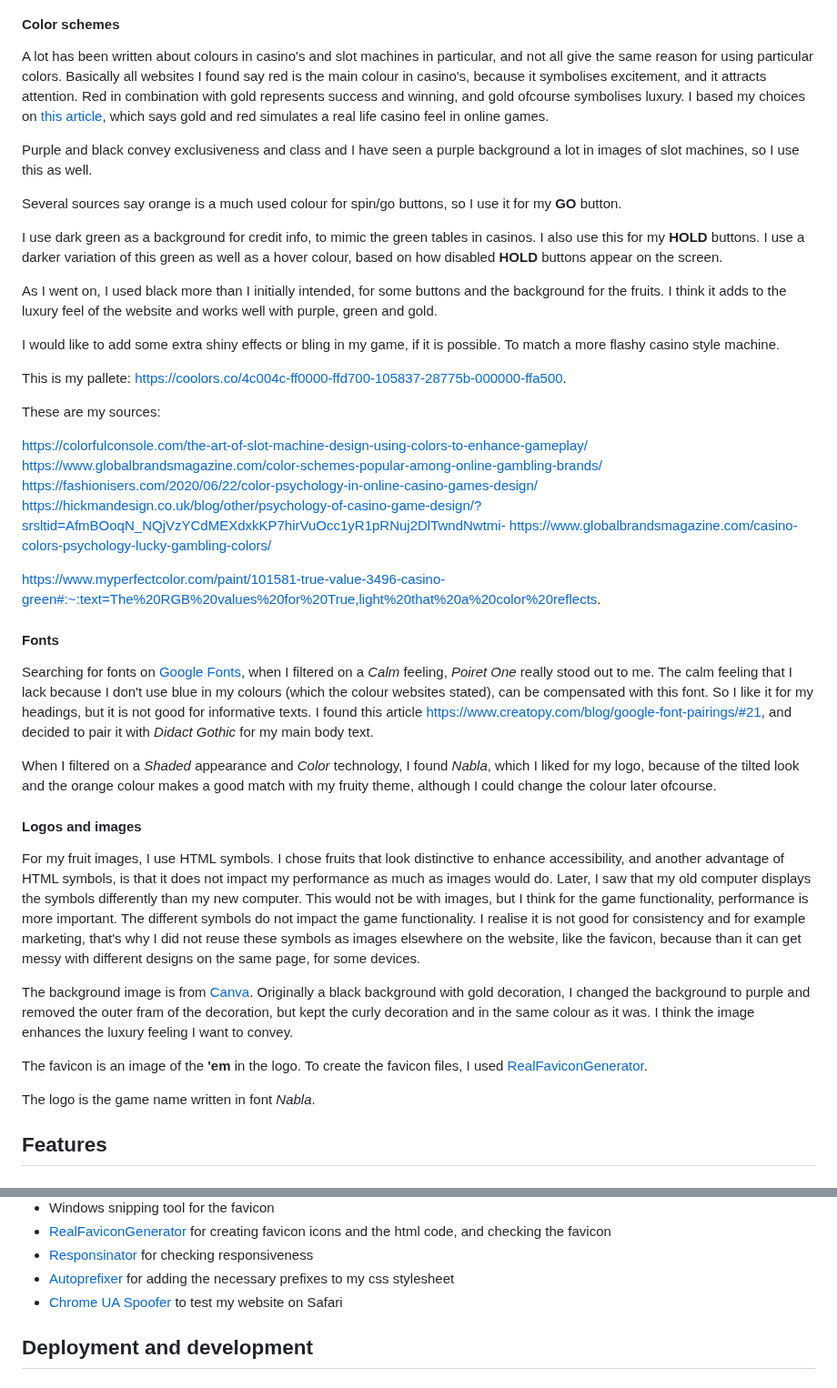
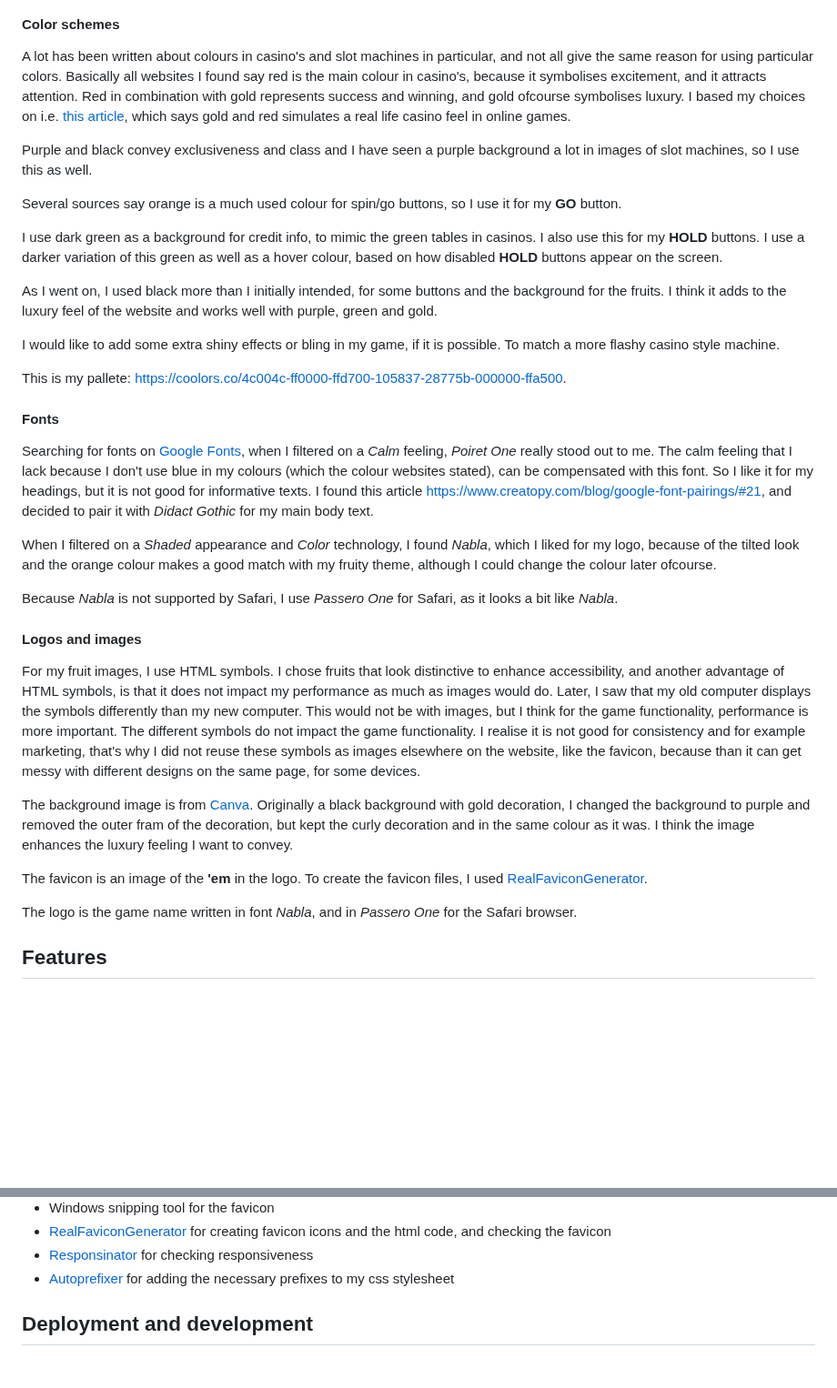
Before and after one commit to LizzyonGit/fruits-hold-em, a Markdown page: README.md, 2 parts joined by grey strips. Shown at 91% size. GitHub-like rendering; blank space fills up the shorter version.

Commit message:
Docs: clean up

```diff
--- a/README.md
+++ b/README.md
@@ -106,7 +105,7 @@ Below are my initial wireframes per page for mobile, tablet and laptop screen si
 
 #### Color schemes
 
- A lot has been written about colours in casino's and slot machines in particular, and not all give the same reason for using particular colors. Basically all websites I found say red is the main colour in casino's, because it symbolises excitement, and it attracts attention. Red in combination with gold represents success and winning, and gold ofcourse symbolises luxury. I based my choices on [this article](https://www.newwavemagazine.com/single-post/the-psychology-of-color-in-casinos-how-design-choices-influence-the-player-s-mood), which says gold and red simulates a real life casino feel in online games.
+ A lot has been written about colours in casino's and slot machines in particular, and not all give the same reason for using particular colors. Basically all websites I found say red is the main colour in casino's, because it symbolises excitement, and it attracts attention. Red in combination with gold represents success and winning, and gold ofcourse symbolises luxury. I based my choices on i.e. [this article](https://www.newwavemagazine.com/single-post/the-psychology-of-color-in-casinos-how-design-choices-influence-the-player-s-mood), which says gold and red simulates a real life casino feel in online games.
 
 
  Purple and black convey exclusiveness and class and I have seen a purple background a lot in images of slot machines, so I use this as well.
@@ -126,23 +125,15 @@ Below are my initial wireframes per page for mobile, tablet and laptop screen si
 
  This is my pallete: https://coolors.co/4c004c-ff0000-ffd700-105837-28775b-000000-ffa500.
 
- These are my sources:
-
- https://colorfulconsole.com/the-art-of-slot-machine-design-using-colors-to-enhance-gameplay/
-https://www.globalbrandsmagazine.com/color-schemes-popular-among-online-gambling-brands/
-https://fashionisers.com/2020/06/22/color-psychology-in-online-casino-games-design/
-https://hickmandesign.co.uk/blog/other/psychology-of-casino-game-design/?srsltid=AfmBOoqN_NQjVzYCdMEXdxkKP7hirVuOcc1yR1pRNuj2DlTwndNwtmi-
-https://www.globalbrandsmagazine.com/casino-colors-psychology-lucky-gambling-colors/
-
-https://www.myperfectcolor.com/paint/101581-true-value-3496-casino-green#:~:text=The%20RGB%20values%20for%20True,light%20that%20a%20color%20reflects.
-
-
 #### Fonts
 
 Searching for fonts on [Google Fonts](https://fonts.google.com/), when I filtered on a *Calm* feeling, *Poiret One* really stood out to me. The calm feeling that I lack because I don't use blue in my colours (which the colour websites stated), can be compensated with this font. So I like it for my headings, but it is not good for informative texts. I found this article https://www.creatopy.com/blog/google-font-pairings/#21, and decided to pair it with *Didact Gothic* for my main body text.
 
 
 When I filtered on a *Shaded* appearance and *Color* technology, I found *Nabla*, which I liked for my logo, because of the tilted look and the orange colour makes a good match with my fruity theme, although I could change the colour later ofcourse.
+
+
+Because *Nabla* is not supported by Safari, I use *Passero One* for Safari, as it looks a bit like *Nabla*.
 
 #### Logos and images
 
@@ -155,7 +146,7 @@ The background image is from [Canva](https://www.canva.com/). Originally a black
 The favicon is an image of the **'em** in the logo. To create the favicon files, I used [RealFaviconGenerator](https://realfavicongenerator.net/).
 
 
-The logo is the game name written in font *Nabla*.
+The logo is the game name written in font *Nabla*, and in *Passero One* for the Safari browser.
 
 ## Features
 
@@ -283,7 +269,6 @@ See [TESTING.md](TESTING.md).
 - [RealFaviconGenerator](https://realfavicongenerator.net/) for creating favicon icons and the html code, and checking the favicon
 - [Responsinator](http://www.responsinator.com/) for checking responsiveness
 - [Autoprefixer](https://autoprefixer.github.io/) for adding the necessary prefixes to my css stylesheet
-- [Chrome UA Spoofer](https://chromewebstore.google.com/detail/user-agent-switcher-for-c/djflhoibgkdhkhhcedjiklpkjnoahfmg) to test my website on Safari
 
 ## Deployment and development
 
```
Also changed, not shown: other parts of README.md (+0 -7 lines), TESTING.md (+1 -3 lines).
